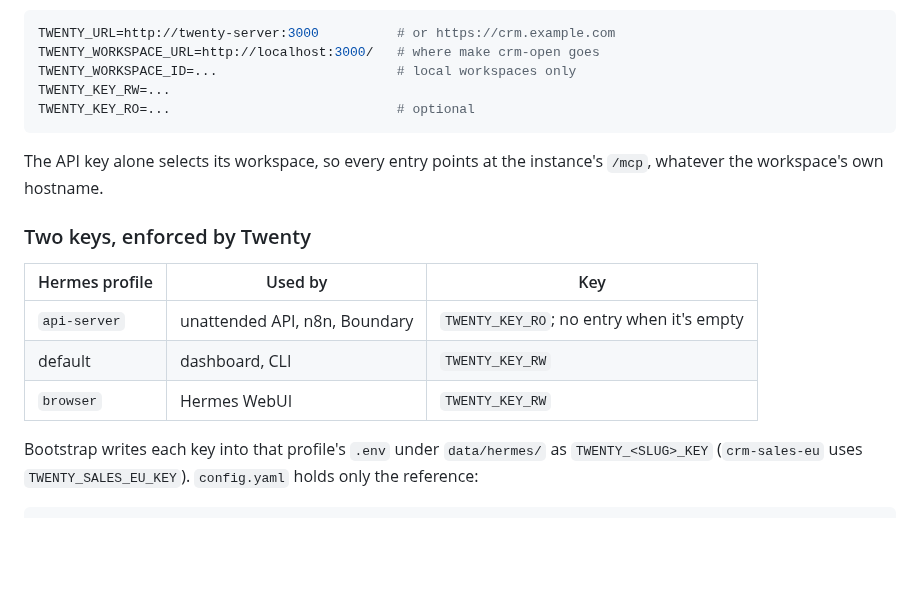
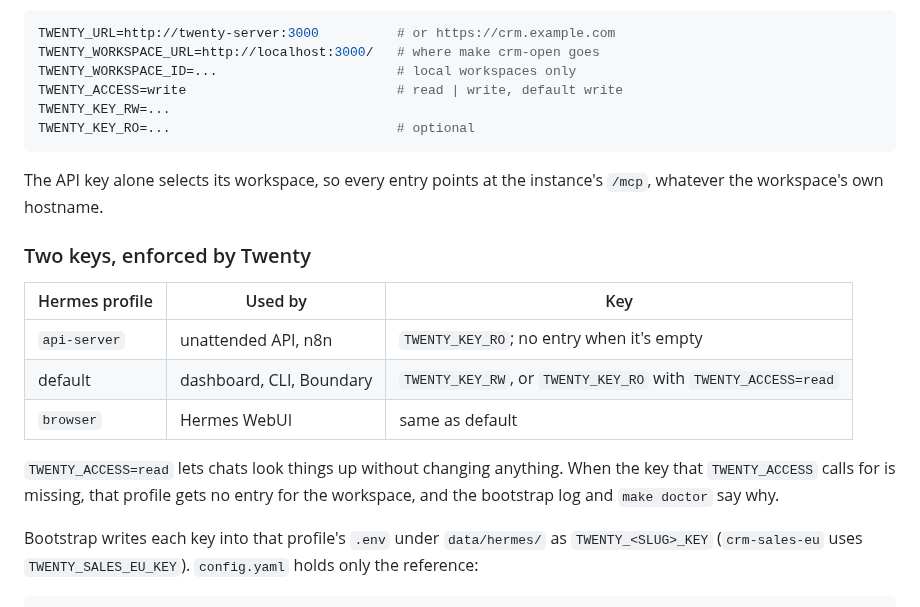
Before and after one commit to kaxline/sovereign-agent-stack, a Markdown page: docs/crm.md, the part around one of its changes. GitHub-like rendering; blank space fills up the shorter version.

````diff
--- a/docs/crm.md
+++ b/docs/crm.md
@@ -59,6 +62,7 @@ A workspace file holds:
 TWENTY_URL=http://twenty-server:3000          # or https://crm.example.com
 TWENTY_WORKSPACE_URL=http://localhost:3000/   # where make crm-open goes
 TWENTY_WORKSPACE_ID=...                       # local workspaces only
+TWENTY_ACCESS=write                           # read | write, default write
 TWENTY_KEY_RW=...
 TWENTY_KEY_RO=...                             # optional
 ```
@@ -70,9 +74,13 @@ instance's `/mcp`, whatever the workspace's own hostname.
 
 | Hermes profile | Used by | Key |
 |---|---|---|
-| `api-server` | unattended API, n8n, Boundary | `TWENTY_KEY_RO`; no entry when it's empty |
-| default | dashboard, CLI | `TWENTY_KEY_RW` |
-| `browser` | Hermes WebUI | `TWENTY_KEY_RW` |
+| `api-server` | unattended API, n8n | `TWENTY_KEY_RO`; no entry when it's empty |
+| default | dashboard, CLI, Boundary | `TWENTY_KEY_RW`, or `TWENTY_KEY_RO` with `TWENTY_ACCESS=read` |
+| `browser` | Hermes WebUI | same as default |
+
+`TWENTY_ACCESS=read` lets chats look things up without changing anything. When
+the key that `TWENTY_ACCESS` calls for is missing, that profile gets no entry
+for the workspace, and the bootstrap log and `make doctor` say why.
 
 Bootstrap writes each key into that profile's `.env` under `data/hermes/` as
 `TWENTY_<SLUG>_KEY` (`crm-sales-eu` uses `TWENTY_SALES_EU_KEY`). `config.yaml`
````
Also changed, not shown: other parts of docs/crm.md (+19 -11 lines), CHANGELOG.md (+7 -2 lines).
